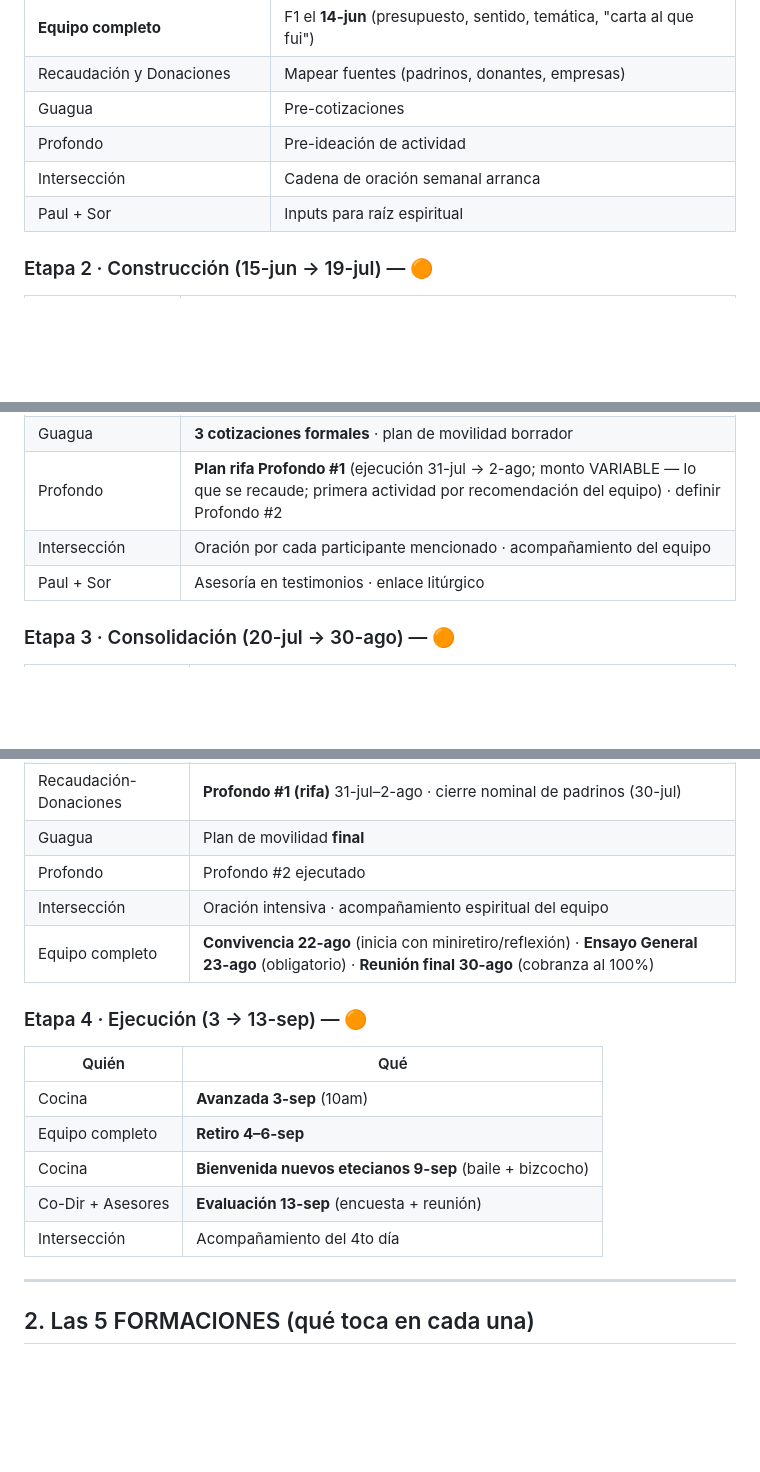
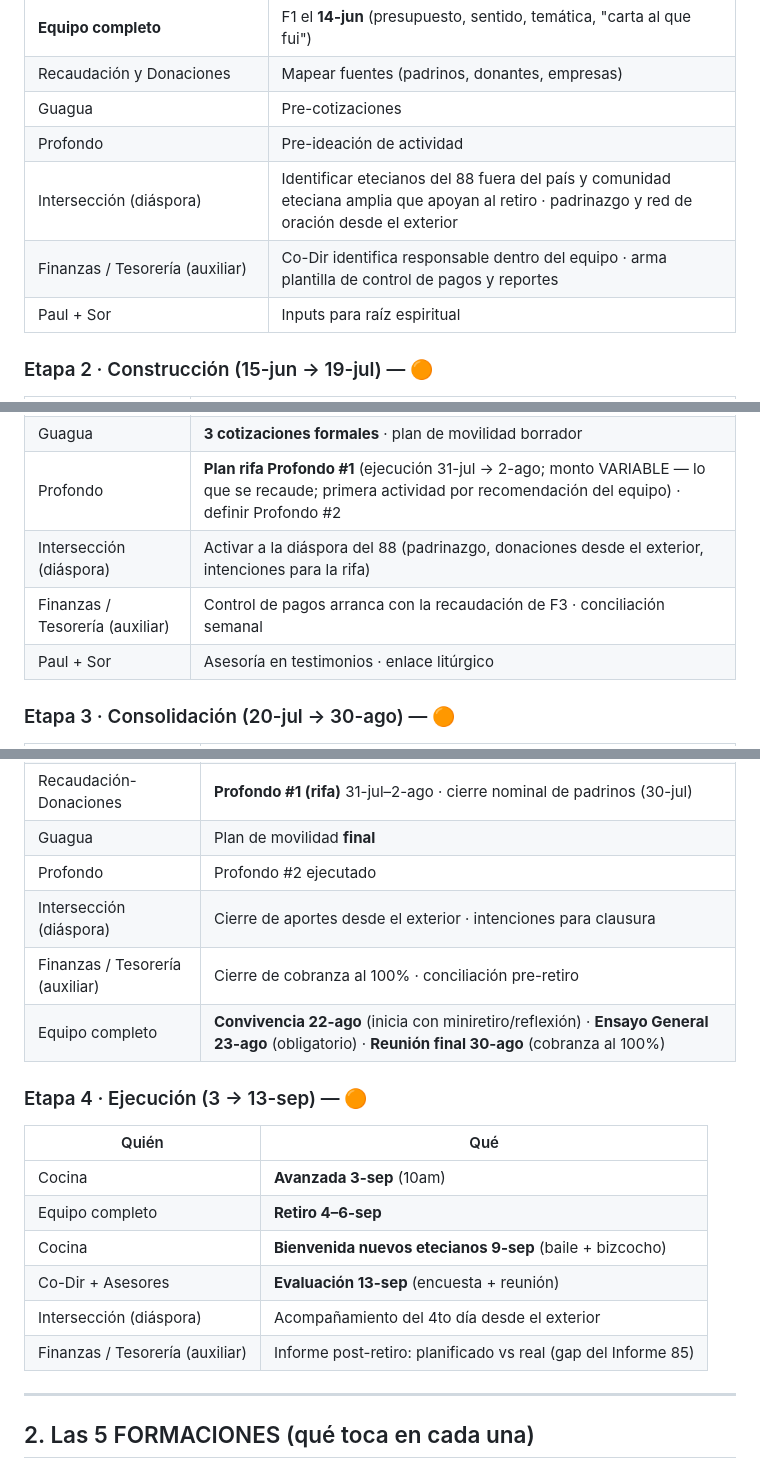
Before and after one commit to jmdelacruzmendez/ETC88, a Markdown page: preparacion/ETAPAS_FORMACIONES_PRIORIDADES.md, 3 parts joined by grey strips. Rendered like a GitHub page; blank space fills up the shorter version.

Commit message:
Etapas: actualizar Intersección (diáspora) + agregar Finanzas/Tesorería (5° auxiliar)
Detectado en la revisión profunda de los sueltos: este doc de trabajo
era de los pocos que aún reflejaba la versión vieja con 4 auxiliares
e Intersección como espiritual. Actualizado:

- Etapa 1 (raíz): Intersección activa diáspora · Finanzas/Tesorería se
  identifica antes de F3 (cuando arranca recaudación).
- Etapa 2 (construcción): Finanzas/Tesorería opera con conciliación
  semanal; Intersección levanta aportes externos.
- Etapa 3 (consolidación): cierre de cobranza + intenciones desde exterior.
- Etapa 4 (ejecución): Finanzas hace informe post-retiro (gap Informe 85).

verify.py 9/9 PASS.

https://claude.ai/code/session_016scja59CycFFrqKgYsUPWh

```diff
--- a/preparacion/ETAPAS_FORMACIONES_PRIORIDADES.md
+++ b/preparacion/ETAPAS_FORMACIONES_PRIORIDADES.md
@@ -39,7 +39,8 @@
 | Recaudación y Donaciones | Mapear fuentes (padrinos, donantes, empresas) |
 | Guagua | Pre-cotizaciones |
 | Profondo | Pre-ideación de actividad |
-| Intersección | Cadena de oración semanal arranca |
+| Intersección (diáspora) | Identificar etecianos del 88 fuera del país y comunidad eteciana amplia que apoyan al retiro · padrinazgo y red de oración desde el exterior |
+| Finanzas / Tesorería (auxiliar) | Co-Dir identifica responsable dentro del equipo · arma plantilla de control de pagos y reportes |
 | Paul + Sor | Inputs para raíz espiritual |
 
 ### Etapa 2 · Construcción (15-jun → 19-jul) — 🟠
@@ -52,7 +53,8 @@
 | Recaudación-Donaciones | Cartas a donantes · cierre preliminar de padrinos · campaña en RRSS |
 | Guagua | **3 cotizaciones formales** · plan de movilidad borrador |
 | Profondo | **Plan rifa Profondo #1** (ejecución 31-jul → 2-ago; monto VARIABLE — lo que se recaude; primera actividad por recomendación del equipo) · definir Profondo #2 |
-| Intersección | Oración por cada participante mencionado · acompañamiento del equipo |
+| Intersección (diáspora) | Activar a la diáspora del 88 (padrinazgo, donaciones desde el exterior, intenciones para la rifa) |
+| Finanzas / Tesorería (auxiliar) | Control de pagos arranca con la recaudación de F3 · conciliación semanal |
 | Paul + Sor | Asesoría en testimonios · enlace litúrgico |
 
 ### Etapa 3 · Consolidación (20-jul → 30-ago) — 🟠
@@ -65,7 +67,8 @@
 | Recaudación-Donaciones | **Profondo #1 (rifa)** 31-jul–2-ago · cierre nominal de padrinos (30-jul) |
 | Guagua | Plan de movilidad **final** |
 | Profondo | Profondo #2 ejecutado |
-| Intersección | Oración intensiva · acompañamiento espiritual del equipo |
+| Intersección (diáspora) | Cierre de aportes desde el exterior · intenciones para clausura |
+| Finanzas / Tesorería (auxiliar) | Cierre de cobranza al 100% · conciliación pre-retiro |
 | Equipo completo | **Convivencia 22-ago** (inicia con miniretiro/reflexión) · **Ensayo General 23-ago** (obligatorio) · **Reunión final 30-ago** (cobranza al 100%) |
 
 ### Etapa 4 · Ejecución (3 → 13-sep) — 🟠
@@ -75,7 +78,8 @@
 | Equipo completo | **Retiro 4–6-sep** |
 | Cocina | **Bienvenida nuevos etecianos 9-sep** (baile + bizcocho) |
 | Co-Dir + Asesores | **Evaluación 13-sep** (encuesta + reunión) |
-| Intersección | Acompañamiento del 4to día |
+| Intersección (diáspora) | Acompañamiento del 4to día desde el exterior |
+| Finanzas / Tesorería (auxiliar) | Informe post-retiro: planificado vs real (gap del Informe 85) |
 
 ---
 
```
